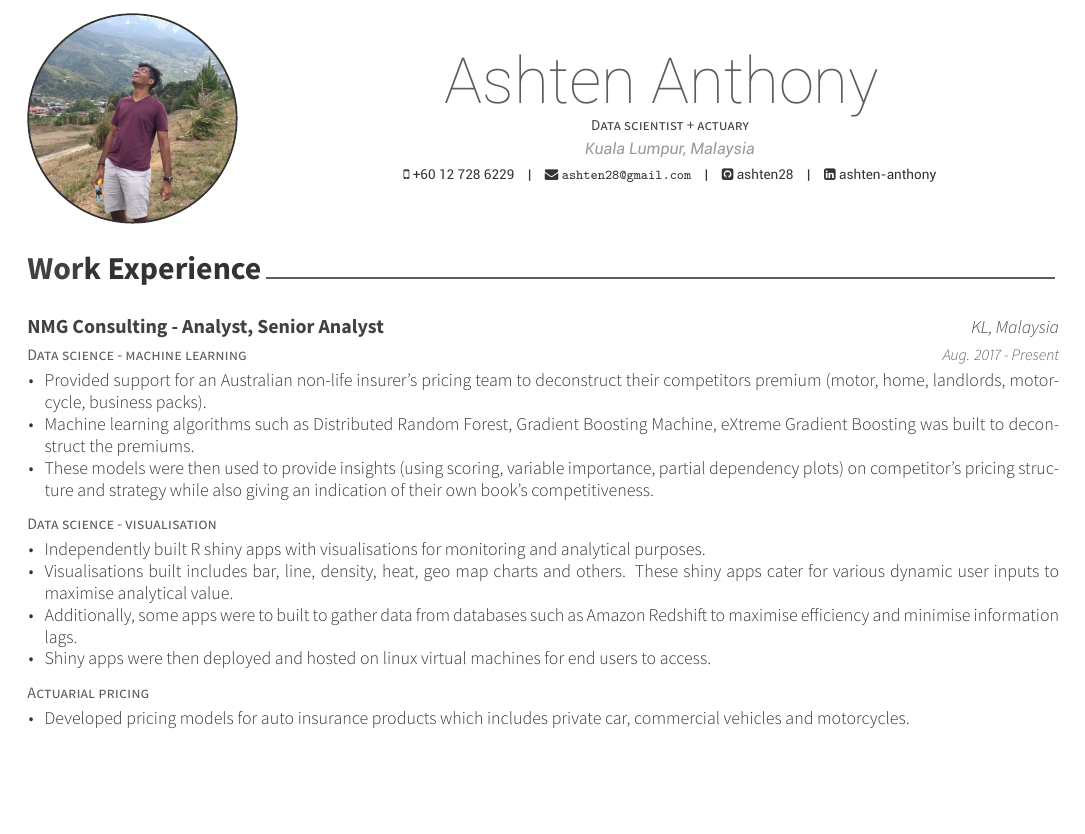
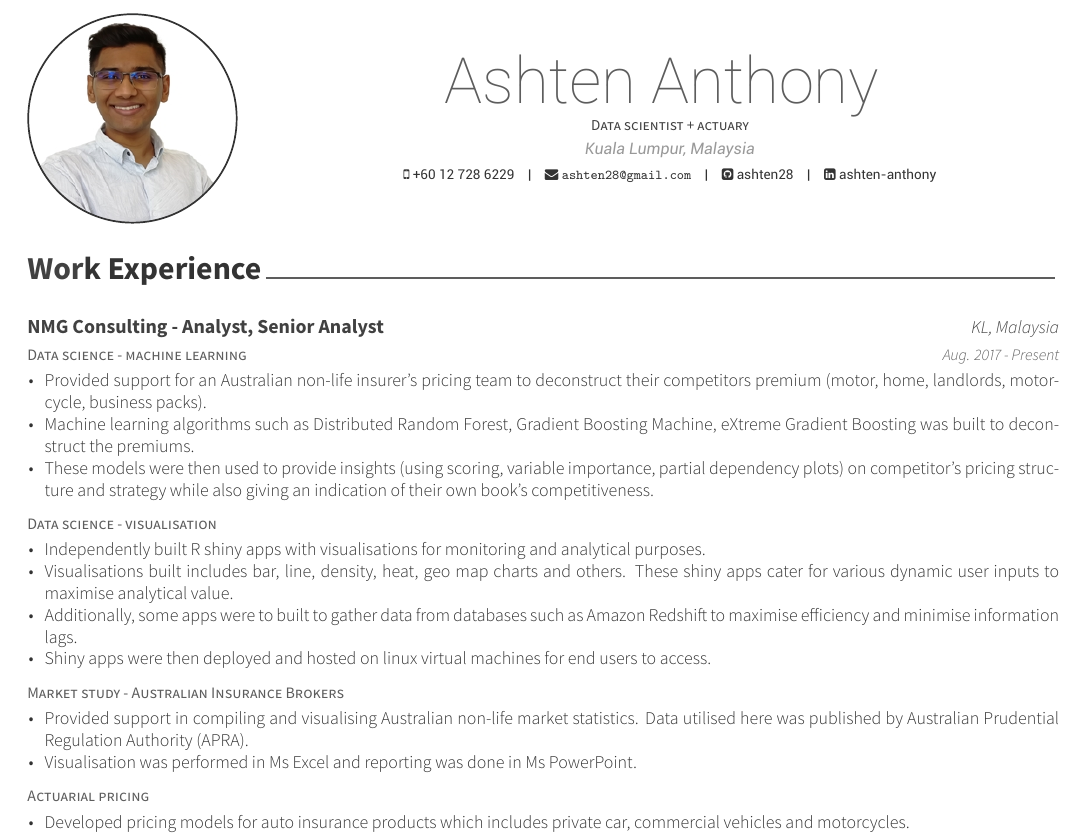
Before and after one commit to ashten28/cv, an R Markdown document (cv.Rmd): part of page 1 of 2, cut so that both start at the same text, the shorter picture padded with empty space. The pictures show the output file cv.pdf that the author committed with the source.

Commit message:
change picture

```diff
--- a/cv.Rmd
+++ b/cv.Rmd
@@ -4,7 +4,7 @@ date: "`r format(Sys.time(), '%B, %Y')`"
 qualifications: BSc(Hons) in Actuarial Studies
 position: Data scientist + actuary
 address: Kuala Lumpur, Malaysia
-profilepic: "./img/me.jpg"
+profilepic: "./img/me2.jpg"
 phone: +60 12 728 6229
 email: ashten28@gmail.com
 # aboutme: I am an actuarial science graduate but have enthusiastic interest in data science in R.
@@ -44,6 +44,11 @@ data <-
   "Visualisations built includes bar, line, density,   heat, geo map charts and others. These shiny apps cater for various dynamic user inputs to maximise analytical value.",
   "Additionally, some apps were to built to gather data from databases such as Amazon Redshift to maximise efficiency and minimise information lags.",
   "Shiny apps were then deployed and hosted on linux virtual machines for end users to access."
+  ),
+
+  "Market study - Australian Insurance Brokers",     "",                    "",               "",
+  c("Provided support in compiling and visualising Australian non-life market statistics. Data utilised here was published by Australian Prudential Regulation Authority (APRA).",
+  "Visualisation was performed in Ms Excel and reporting was done in Ms PowerPoint."
   ),
 
   "Actuarial pricing",    "",                    "",               "",
```
Also changed, not shown: cv.pdf, img/me2.jpg (added).
